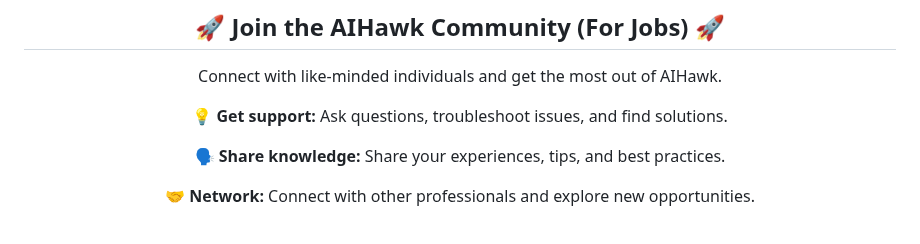
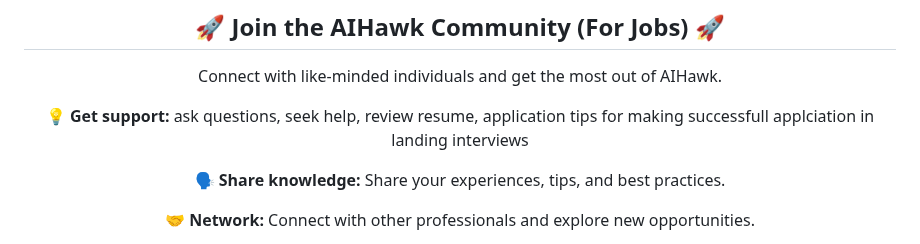
Before and after one commit to feder-cr/Auto_Jobs_Applier_AIHawk, a Markdown page: README.md, the part around the change. GitHub-like rendering.

```diff
--- a/README.md
+++ b/README.md
@@ -17,7 +17,7 @@
 
 Connect with like-minded individuals and get the most out of AIHawk.
 
-💡 **Get support:** Ask questions, troubleshoot issues, and find solutions.
+💡 **Get support:** ask questions, seek help, review resume, application tips for making successfull applciation in landing interviews
 
 🗣️ **Share knowledge:** Share your experiences, tips, and best practices.
 
```
